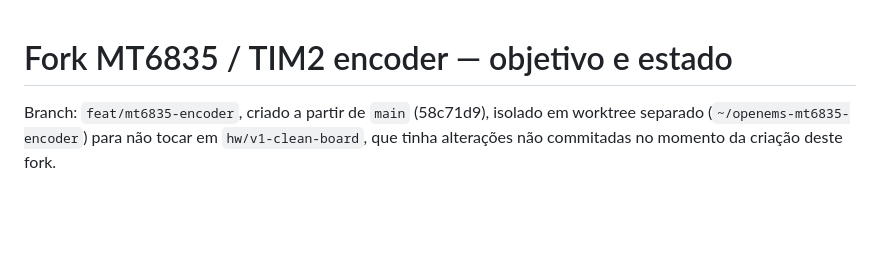
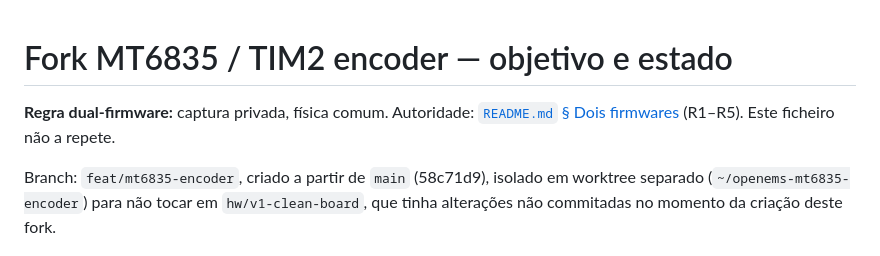
Before and after one commit to pbuchabqui/OpenEMS, a Markdown page: docs/dev/mt6835_encoder_fork.md, the part around the change. Drawn GitHub-style; blank space fills up the shorter version.

```diff
--- a/docs/dev/mt6835_encoder_fork.md
+++ b/docs/dev/mt6835_encoder_fork.md
@@ -1,4 +1,8 @@
 # Fork MT6835 / TIM2 encoder — objetivo e estado
+
+**Regra dual-firmware:** captura privada, física comum. Autoridade:
+[`README.md` § Dois firmwares](../../README.md#dois-firmwares-hall--encoder)
+(R1–R5). Este ficheiro não a repete.
 
 Branch: `feat/mt6835-encoder`, criado a partir de `main` (58c71d9), isolado em
 worktree separado (`~/openems-mt6835-encoder`) para não tocar em
```
Also changed, not shown: README.md (+57 -1 lines), 1 other file.
